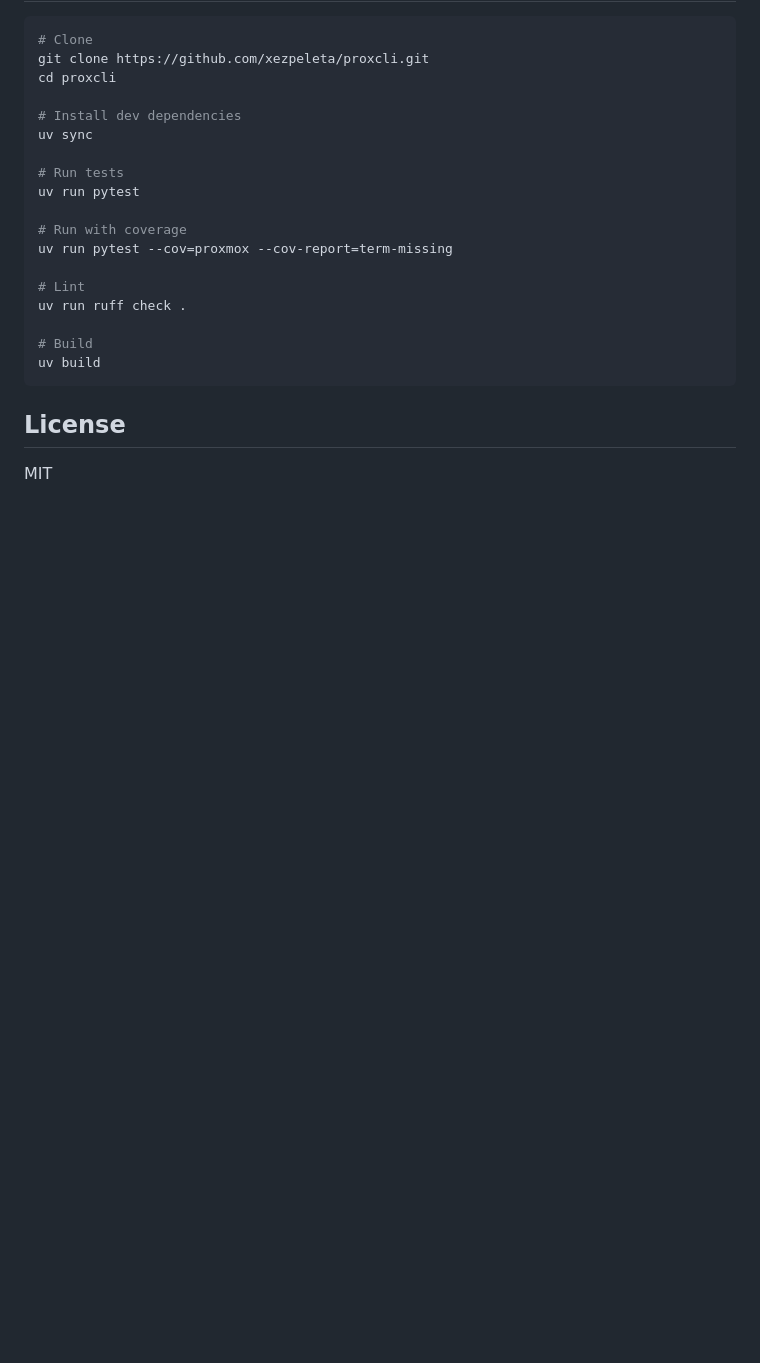
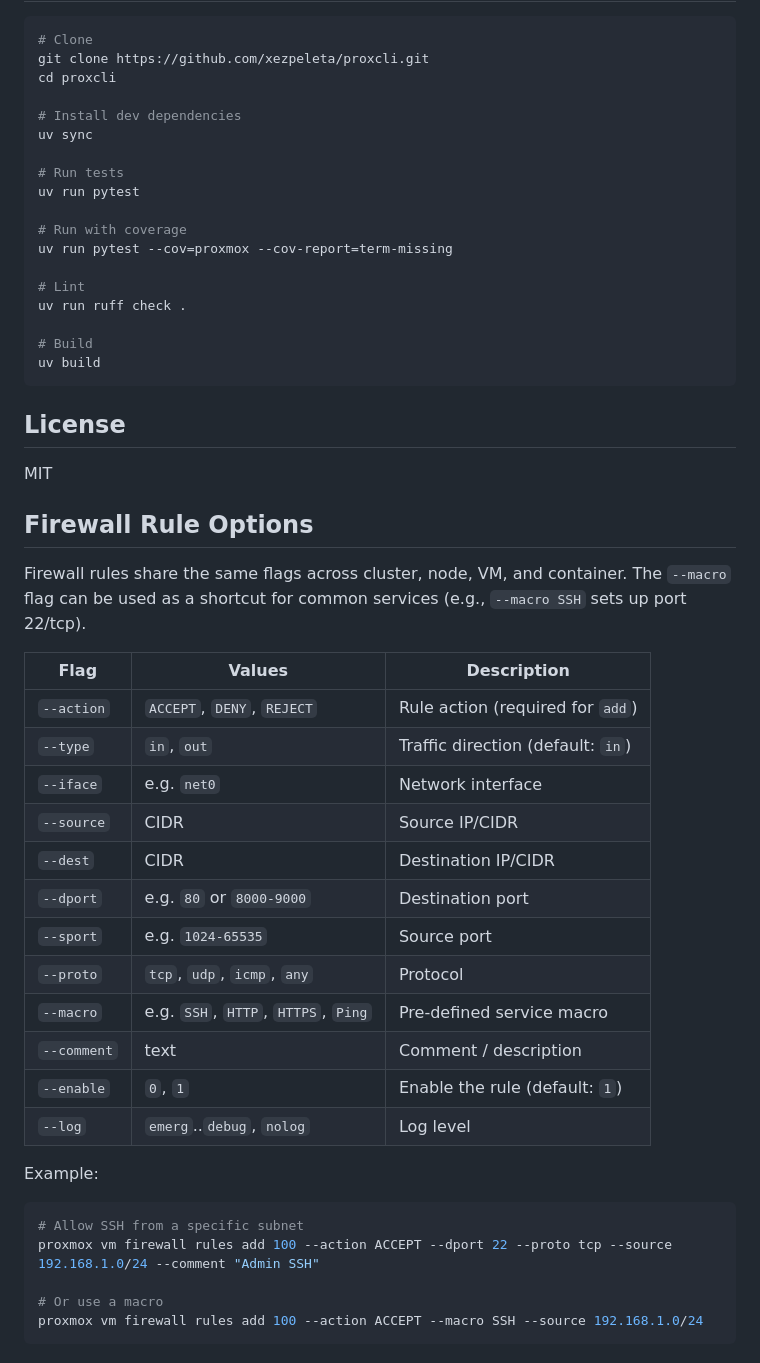
Before and after one commit to xezpeleta/proxcli, a Markdown page: README.md, the part around one of its changes. Rendered like a GitHub page; blank space fills up the shorter version.

````diff
--- a/README.md
+++ b/README.md
@@ -237,3 +295,32 @@ uv build
 ## License
 
 MIT
+
+## Firewall Rule Options
+
+Firewall rules share the same flags across cluster, node, VM, and container. The `--macro` flag can be used as a shortcut for common services (e.g., `--macro SSH` sets up port 22/tcp).
+
+| Flag | Values | Description |
+|---|---|---|
+| `--action` | `ACCEPT`, `DENY`, `REJECT` | Rule action (required for `add`) |
+| `--type` | `in`, `out` | Traffic direction (default: `in`) |
+| `--iface` | e.g. `net0` | Network interface |
+| `--source` | CIDR | Source IP/CIDR |
+| `--dest` | CIDR | Destination IP/CIDR |
+| `--dport` | e.g. `80` or `8000-9000` | Destination port |
+| `--sport` | e.g. `1024-65535` | Source port |
+| `--proto` | `tcp`, `udp`, `icmp`, `any` | Protocol |
+| `--macro` | e.g. `SSH`, `HTTP`, `HTTPS`, `Ping` | Pre-defined service macro |
+| `--comment` | text | Comment / description |
+| `--enable` | `0`, `1` | Enable the rule (default: `1`) |
+| `--log` | `emerg`..`debug`, `nolog` | Log level |
+
+Example:
+
+```bash
+# Allow SSH from a specific subnet
+proxmox vm firewall rules add 100 --action ACCEPT --dport 22 --proto tcp --source 192.168.1.0/24 --comment "Admin SSH"
+
+# Or use a macro
+proxmox vm firewall rules add 100 --action ACCEPT --macro SSH --source 192.168.1.0/24
+```
````
Also changed, not shown: other parts of README.md (+58 -0 lines).
